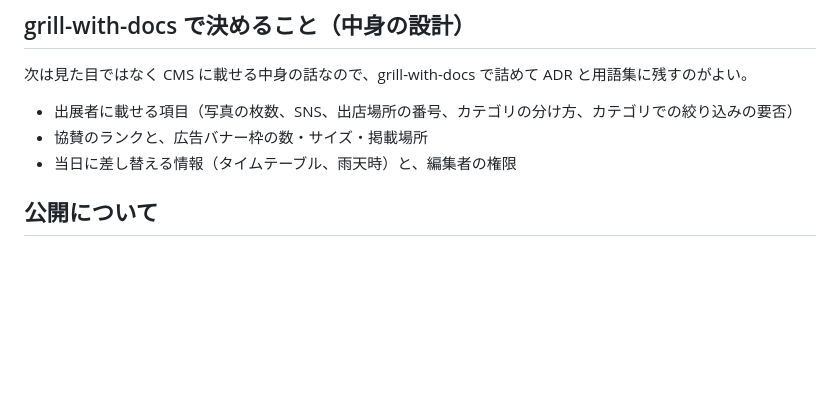
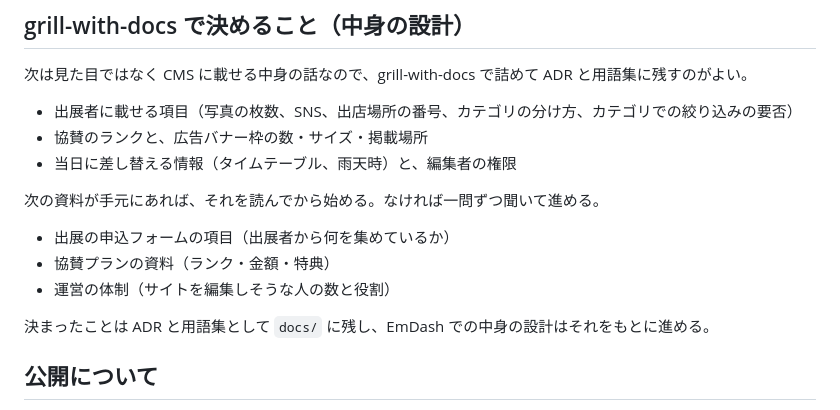
Before and after one commit to yurumachi/machibun2026_website, a Markdown page: docs/mock-review.md, the part around the change. GitHub-like rendering; blank space fills up the shorter version.

Commit message:
中身の設計を詰める前に集めたい資料を書き出す
資料があれば、出展者の項目や協賛のランクを一から聞き取らずに済むため。

```diff
--- a/docs/mock-review.md
+++ b/docs/mock-review.md
@@ -73,6 +73,13 @@
 - 協賛のランクと、広告バナー枠の数・サイズ・掲載場所
 - 当日に差し替える情報（タイムテーブル、雨天時）と、編集者の権限
 
+次の資料が手元にあれば、それを読んでから始める。なければ一問ずつ聞いて進める。
+- 出展の申込フォームの項目（出展者から何を集めているか）
+- 協賛プランの資料（ランク・金額・特典）
+- 運営の体制（サイトを編集しそうな人の数と役割）
+
+決まったことは ADR と用語集として `docs/` に残し、EmDash での中身の設計はそれをもとに進める。
+
 ## 公開について
 
 運営のメンバーにスマホで見てもらうには、モックを公開する必要がある。claude.ai の Artifact（非公開で作って、リンクを渡す）か、Cloudflare Workers のプレビューを想定している。どちらも外への公開になるので、進めてよいか確認したい。
```
